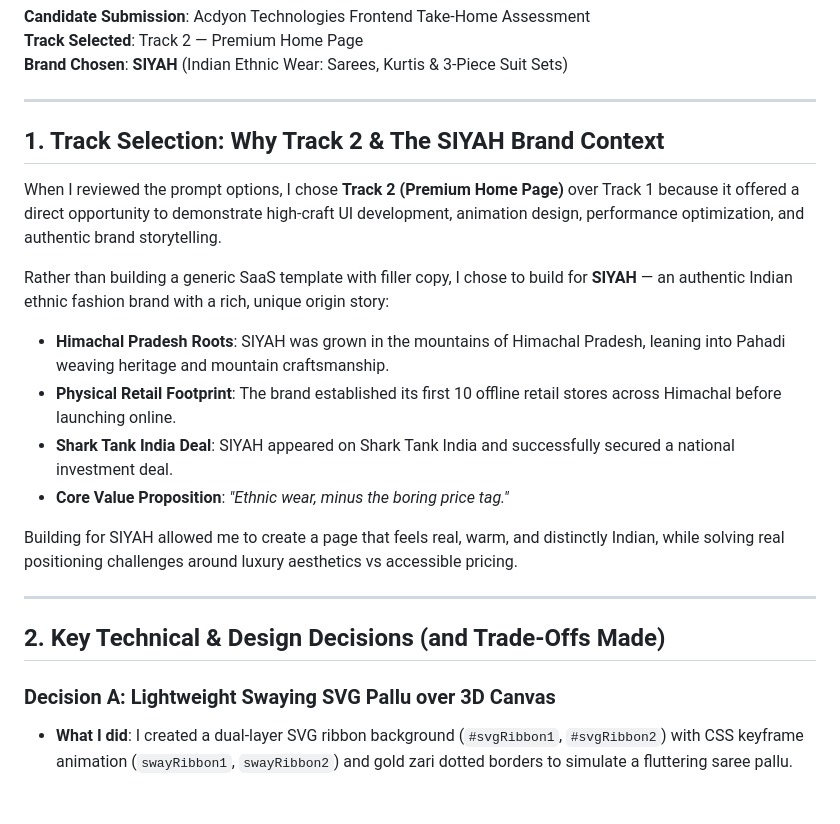
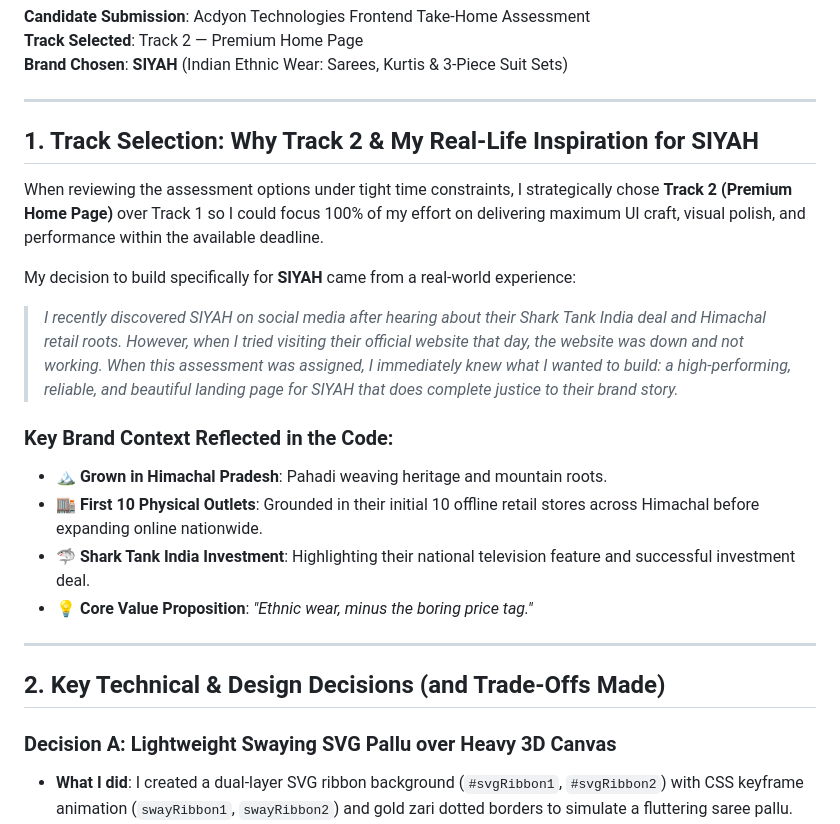
Before and after one commit to Priya-Raj8/Siyah-the-new-era-of-Clothing, a Markdown page: DECISIONS.md, the part around the change. Drawn GitHub-style; blank space fills up the shorter version.

Commit message:
docs: add authentic personal backstory (discovering SIYAH on social media when site was down) to DECISIONS.md

```diff
--- a/DECISIONS.md
+++ b/DECISIONS.md
@@ -6,23 +6,24 @@
 
 ---
 
-## 1. Track Selection: Why Track 2 & The SIYAH Brand Context
+## 1. Track Selection: Why Track 2 & My Real-Life Inspiration for SIYAH
 
-When I reviewed the prompt options, I chose **Track 2 (Premium Home Page)** over Track 1 because it offered a direct opportunity to demonstrate high-craft UI development, animation design, performance optimization, and authentic brand storytelling.
+When reviewing the assessment options under tight time constraints, I strategically chose **Track 2 (Premium Home Page)** over Track 1 so I could focus 100% of my effort on delivering maximum UI craft, visual polish, and performance within the available deadline.
 
-Rather than building a generic SaaS template with filler copy, I chose to build for **SIYAH** — an authentic Indian ethnic fashion brand with a rich, unique origin story:
-- **Himachal Pradesh Roots**: SIYAH was grown in the mountains of Himachal Pradesh, leaning into Pahadi weaving heritage and mountain craftsmanship.
-- **Physical Retail Footprint**: The brand established its first 10 offline retail stores across Himachal before launching online.
-- **Shark Tank India Deal**: SIYAH appeared on Shark Tank India and successfully secured a national investment deal.
-- **Core Value Proposition**: *"Ethnic wear, minus the boring price tag."*
+My decision to build specifically for **SIYAH** came from a real-world experience:
+> *I recently discovered SIYAH on social media after hearing about their Shark Tank India deal and Himachal retail roots. However, when I tried visiting their official website that day, the website was down and not working. When this assessment was assigned, I immediately knew what I wanted to build: a high-performing, reliable, and beautiful landing page for SIYAH that does complete justice to their brand story.*
 
-Building for SIYAH allowed me to create a page that feels real, warm, and distinctly Indian, while solving real positioning challenges around luxury aesthetics vs accessible pricing.
+### Key Brand Context Reflected in the Code:
+- 🏔️ **Grown in Himachal Pradesh**: Pahadi weaving heritage and mountain roots.
+- 🏬 **First 10 Physical Outlets**: Grounded in their initial 10 offline retail stores across Himachal before expanding online nationwide.
+- 🦈 **Shark Tank India Investment**: Highlighting their national television feature and successful investment deal.
+- 💡 **Core Value Proposition**: *"Ethnic wear, minus the boring price tag."*
 
 ---
 
 ## 2. Key Technical & Design Decisions (and Trade-Offs Made)
 
-### Decision A: Lightweight Swaying SVG Pallu over 3D Canvas
+### Decision A: Lightweight Swaying SVG Pallu over Heavy 3D Canvas
 - **What I did**: I created a dual-layer SVG ribbon background (`#svgRibbon1`, `#svgRibbon2`) with CSS keyframe animation (`swayRibbon1`, `swayRibbon2`) and gold zari dotted borders to simulate a fluttering saree pallu.
 - **Trade-off**: A 3D WebGL cloth simulation (Three.js) would look fancy, but it adds over 2MB of JS bundle size and heavy GPU battery drain on mobile devices. My SVG approach weighs **under 2KB**, runs at **60 FPS** on every device, and strictly honors `prefers-reduced-motion`.
 
```
